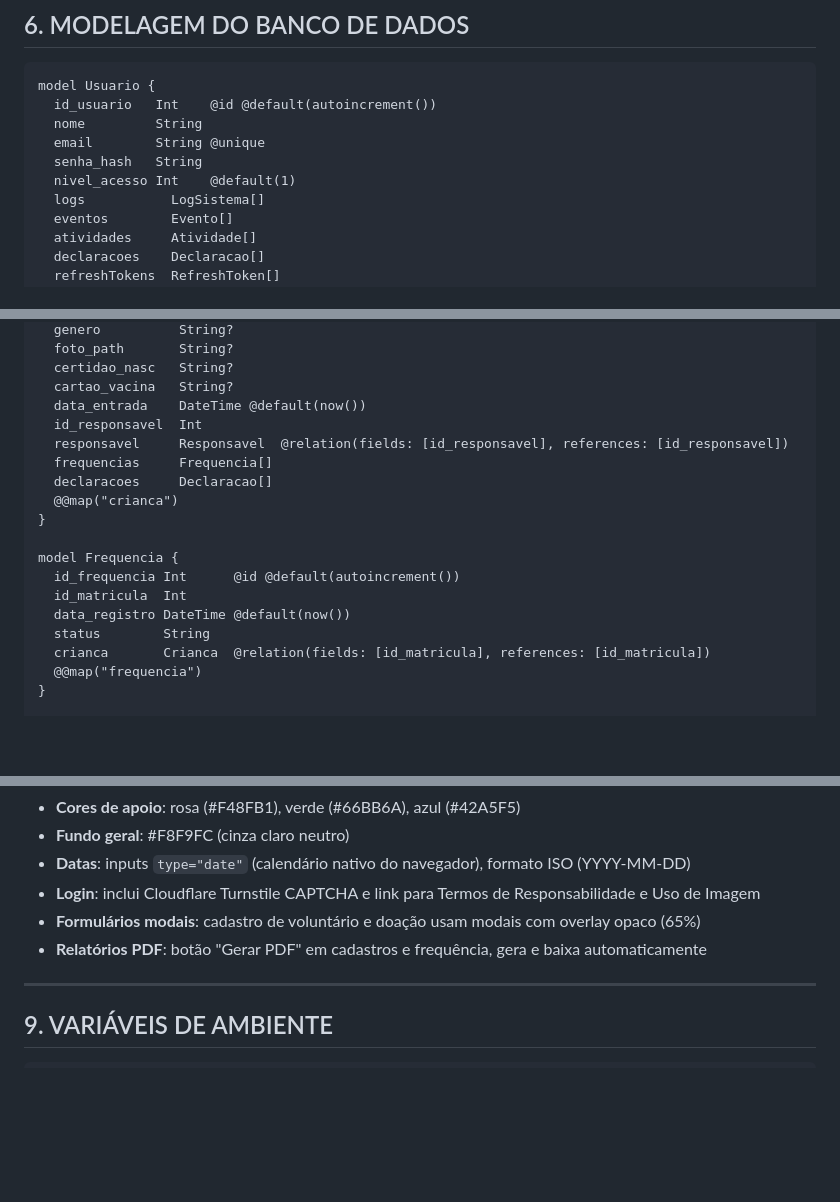
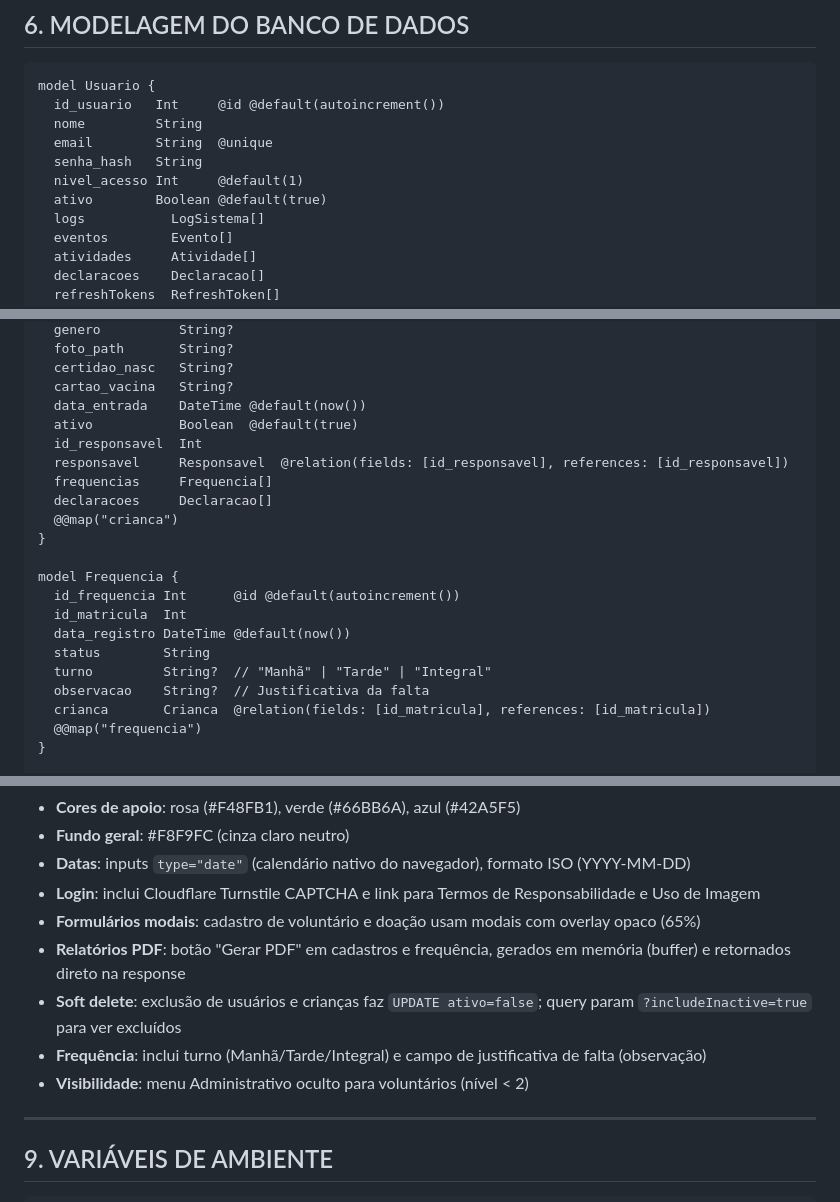
Before and after one commit to RickelmeDSC/ONGCAMM4, a Markdown page: Back-end/CLAUDE.md, 3 parts joined by grey strips. Drawn GitHub-style; blank space fills up the shorter version.

````diff
--- a/Back-end/CLAUDE.md
+++ b/Back-end/CLAUDE.md
@@ -232,11 +232,12 @@ providers: [
 
 ```prisma
 model Usuario {
-  id_usuario   Int    @id @default(autoincrement())
+  id_usuario   Int     @id @default(autoincrement())
   nome         String
-  email        String @unique
+  email        String  @unique
   senha_hash   String
-  nivel_acesso Int    @default(1)
+  nivel_acesso Int     @default(1)
+  ativo        Boolean @default(true)
   logs           LogSistema[]
   eventos        Evento[]
   atividades     Atividade[]
@@ -265,6 +266,7 @@ model Crianca {
   certidao_nasc   String?
   cartao_vacina   String?
   data_entrada    DateTime @default(now())
+  ativo           Boolean  @default(true)
   id_responsavel  Int
   responsavel     Responsavel  @relation(fields: [id_responsavel], references: [id_responsavel])
   frequencias     Frequencia[]
@@ -277,6 +279,8 @@ model Frequencia {
   id_matricula  Int
   data_registro DateTime @default(now())
   status        String
+  turno         String?  // "Manhã" | "Tarde" | "Integral"
+  observacao    String?  // Justificativa da falta
   crianca       Crianca  @relation(fields: [id_matricula], references: [id_matricula])
   @@map("frequencia")
 }
@@ -476,7 +480,10 @@ Todas as chamadas HTTP passam por `_fetchWithRefresh()` que:
 - **Datas**: inputs `type="date"` (calendário nativo do navegador), formato ISO (YYYY-MM-DD)
 - **Login**: inclui Cloudflare Turnstile CAPTCHA e link para Termos de Responsabilidade e Uso de Imagem
 - **Formulários modais**: cadastro de voluntário e doação usam modais com overlay opaco (65%)
-- **Relatórios PDF**: botão "Gerar PDF" em cadastros e frequência, gera e baixa automaticamente
+- **Relatórios PDF**: botão "Gerar PDF" em cadastros e frequência, gerados em memória (buffer) e retornados direto na response
+- **Soft delete**: exclusão de usuários e crianças faz `UPDATE ativo=false`; query param `?includeInactive=true` para ver excluídos
+- **Frequência**: inclui turno (Manhã/Tarde/Integral) e campo de justificativa de falta (observação)
+- **Visibilidade**: menu Administrativo oculto para voluntários (nível < 2)
 
 ---
 
````
Also changed, not shown: other parts of Back-end/CLAUDE.md (+2 -2 lines), README.md (+9 -4 lines).
